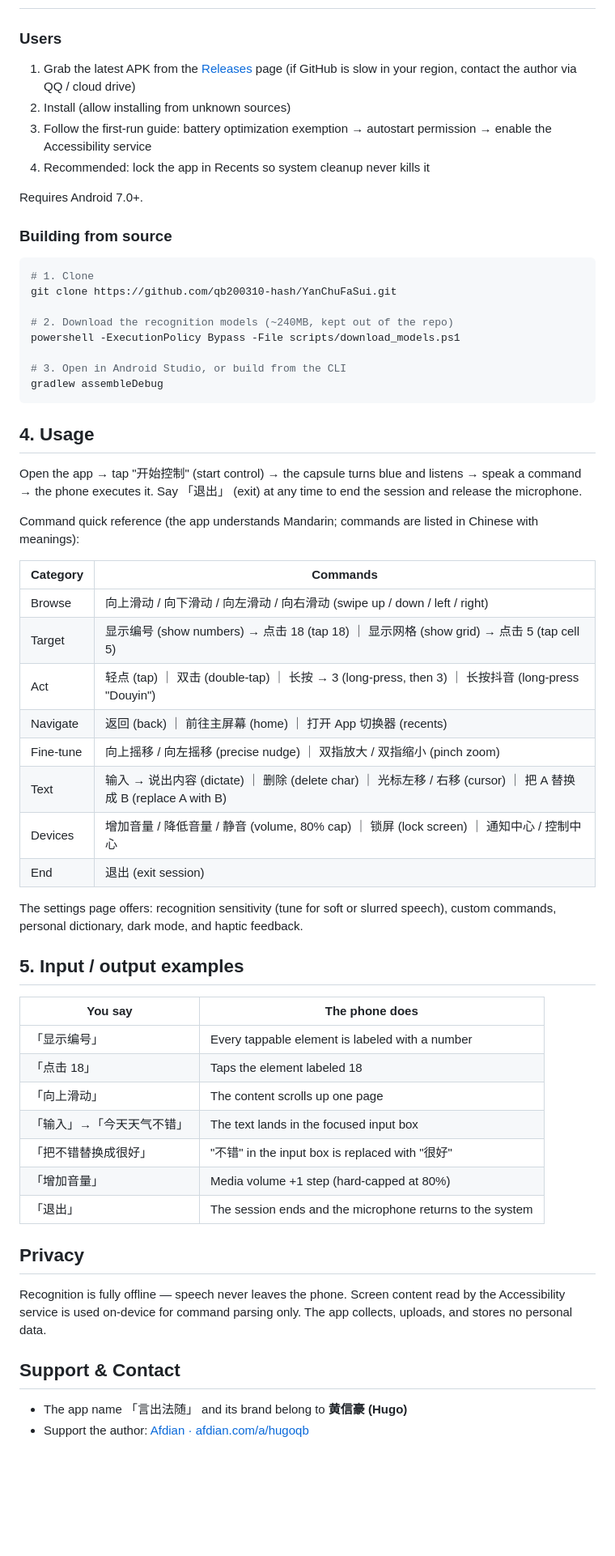
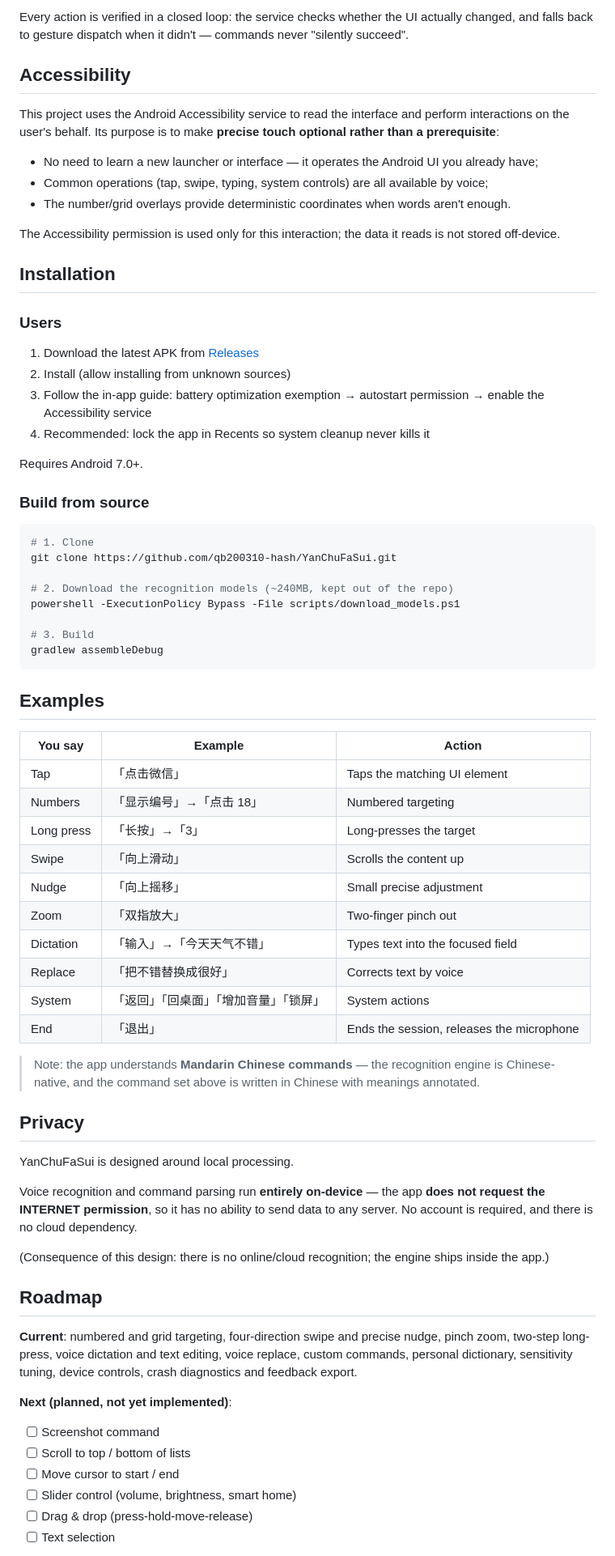
Before and after one commit to qbhugo666/-, a Markdown page: README_en.md, the part around the change printed below. Shown: that part at 81% size. Drawn GitHub-style; blank space fills up the shorter version.

````diff
--- a/README_en.md
+++ b/README_en.md
@@ -40,14 +77,27 @@ Meanwhile, the Chinese Android ecosystem has almost no vendor investment in syst
+Every action is verified in a closed loop: the service checks whether the UI actually changed, and falls back to gesture dispatch when it didn't — commands never "silently succeed".
+
+## Accessibility
+
+This project uses the Android Accessibility service to read the interface and perform interactions on the user's behalf. Its purpose is to make **precise touch optional rather than a prerequisite**:
+
+- No need to learn a new launcher or interface — it operates the Android UI you already have;
+- Common operations (tap, swipe, typing, system controls) are all available by voice;
+- The number/grid overlays provide deterministic coordinates when words aren't enough.
+
+The Accessibility permission is used only for this interaction; the data it reads is not stored off-device.
+
+## Installation
 
 ### Users
 
-1. Grab the latest APK from the [Releases](../../releases) page (if GitHub is slow in your region, contact the author via QQ / cloud drive)
+1. Download the latest APK from [Releases](../../releases)
 2. Install (allow installing from unknown sources)
-3. Follow the first-run guide: battery optimization exemption → autostart permission → enable the Accessibility service
+3. Follow the in-app guide: battery optimization exemption → autostart permission → enable the Accessibility service
 4. Recommended: lock the app in Recents so system cleanup never kills it
 
 Requires Android 7.0+.
 
-### Building from source
+### Build from source
 
 ```bash
 # 1. Clone
@@ -56,46 +106,45 @@ git clone https://github.com/qb200310-hash/YanChuFaSui.git
 # 2. Download the recognition models (~240MB, kept out of the repo)
 powershell -ExecutionPolicy Bypass -File scripts/download_models.ps1
 
-# 3. Open in Android Studio, or build from the CLI
+# 3. Build
 gradlew assembleDebug
 ```
 
-## 4. Usage
+## Examples
 
-Open the app → tap "开始控制" (start control) → the capsule turns blue and listens → speak a command → the phone executes it. Say 「退出」 (exit) at any time to end the session and release the microphone.
+| You say | Example | Action |
+|---|---|---|
+| Tap | 「点击微信」 | Taps the matching UI element |
+| Numbers | 「显示编号」→「点击 18」 | Numbered targeting |
+| Long press | 「长按」→「3」 | Long-presses the target |
+| Swipe | 「向上滑动」 | Scrolls the content up |
+| Nudge | 「向上摇移」 | Small precise adjustment |
+| Zoom | 「双指放大」 | Two-finger pinch out |
+| Dictation | 「输入」→「今天天气不错」 | Types text into the focused field |
+| Replace | 「把不错替换成很好」 | Corrects text by voice |
+| System | 「返回」「回桌面」「增加音量」「锁屏」 | System actions |
+| End | 「退出」 | Ends the session, releases the microphone |
 
-Command quick reference (the app understands Mandarin; commands are listed in Chinese with meanings):
-
-| Category | Commands |
-|---|---|
-| Browse | 向上滑动 / 向下滑动 / 向左滑动 / 向右滑动 (swipe up / down / left / right) |
-| Target | 显示编号 (show numbers) → 点击 18 (tap 18) ｜ 显示网格 (show grid) → 点击 5 (tap cell 5) |
-| Act | 轻点 (tap) ｜ 双击 (double-tap) ｜ 长按 → 3 (long-press, then 3) ｜ 长按抖音 (long-press "Douyin") |
-| Navigate | 返回 (back) ｜ 前往主屏幕 (home) ｜ 打开 App 切换器 (recents) |
-| Fine-tune | 向上摇移 / 向左摇移 (precise nudge) ｜ 双指放大 / 双指缩小 (pinch zoom) |
-| Text | 输入 → 说出内容 (dictate) ｜ 删除 (delete char) ｜ 光标左移 / 右移 (cursor) ｜ 把 A 替换成 B (replace A with B) |
-| Devices | 增加音量 / 降低音量 / 静音 (volume, 80% cap) ｜ 锁屏 (lock screen) ｜ 通知中心 / 控制中心 |
-| End | 退出 (exit session) |
-
-The settings page offers: recognition sensitivity (tune for soft or slurred speech), custom commands, personal dictionary, dark mode, and haptic feedback.
-
-## 5. Input / output examples
-
-| You say | The phone does |
-|---|---|
-| 「显示编号」 | Every tappable element is labeled with a number |
-| 「点击 18」 | Taps the element labeled 18 |
-| 「向上滑动」 | The content scrolls up one page |
-| 「输入」→「今天天气不错」 | The text lands in the focused input box |
-| 「把不错替换成很好」 | "不错" in the input box is replaced with "很好" |
-| 「增加音量」 | Media volume +1 step (hard-capped at 80%) |
-| 「退出」 | The session ends and the microphone returns to the system |
+> Note: the app understands **Mandarin Chinese commands** — the recognition engine is Chinese-native, and the command set above is written in Chinese with meanings annotated.
 
 ## Privacy
 
-Recognition is fully offline — speech never leaves the phone. Screen content read by the Accessibility service is used on-device for command parsing only. The app collects, uploads, and stores no personal data.
+YanChuFaSui is designed around local processing.
 
-## Support & Contact
+Voice recognition and command parsing run **entirely on-device** — the app **does not request the INTERNET permission**, so it has no ability to send data to any server. No account is required, and there is no cloud dependency.
 
-- The app name 「言出法随」 and its brand belong to **黄信豪 (Hugo)**
-- Support the author: [Afdian · afdian.com/a/hugoqb](https://afdian.com/a/hugoqb)
+(Consequence of this design: there is no online/cloud recognition; the engine ships inside the app.)
+
+## Roadmap
+
+**Current**: numbered and grid targeting, four-direction swipe and precise nudge, pinch zoom, two-step long-press, voice dictation and text editing, voice replace, custom commands, personal dictionary, sensitivity tuning, device controls, crash diagnostics and feedback export.
+
+**Next (planned, not yet implemented)**:
+
+- [ ] Screenshot command
+- [ ] Scroll to top / bottom of lists
+- [ ] Move cursor to start / end
+- [ ] Slider control (volume, brightness, smart home)
+- [ ] Drag & drop (press-hold-move-release)
+- [ ] Text selection
+
````
Also changed, not shown: other parts of README_en.md (+69 -27 lines), README.md (+116 -96 lines), README_zh-CN.md (+120 -69 lines), docs/images/demo.png (added), 1 other file.
